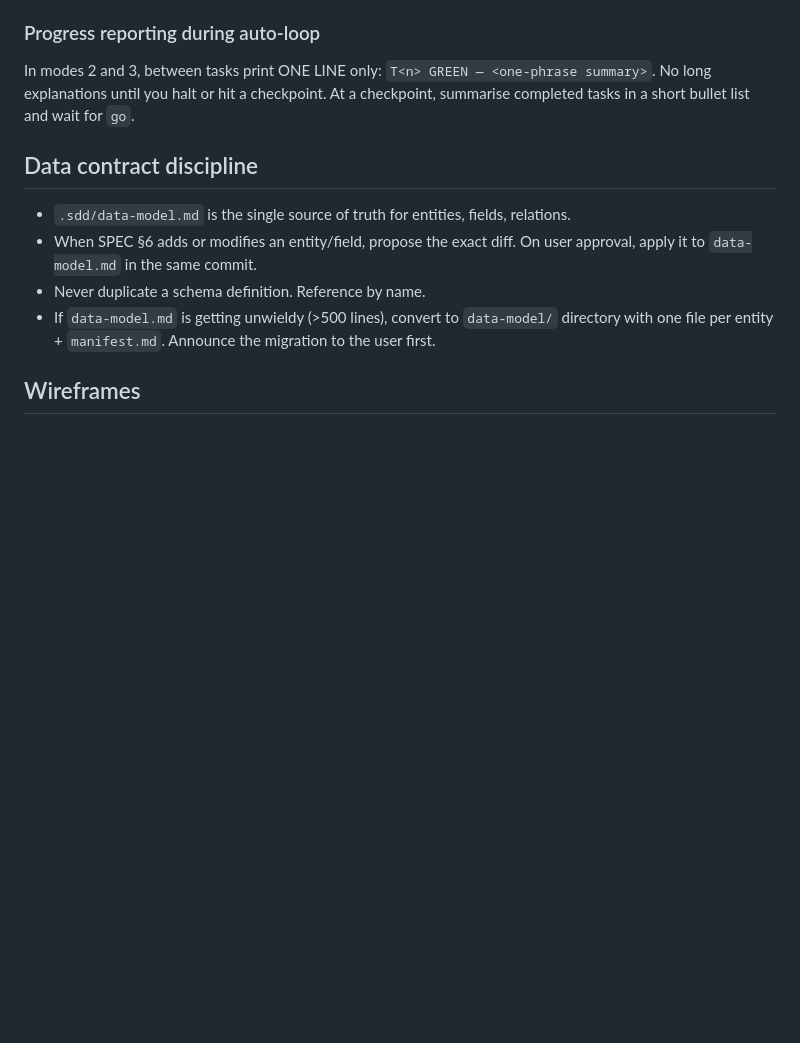
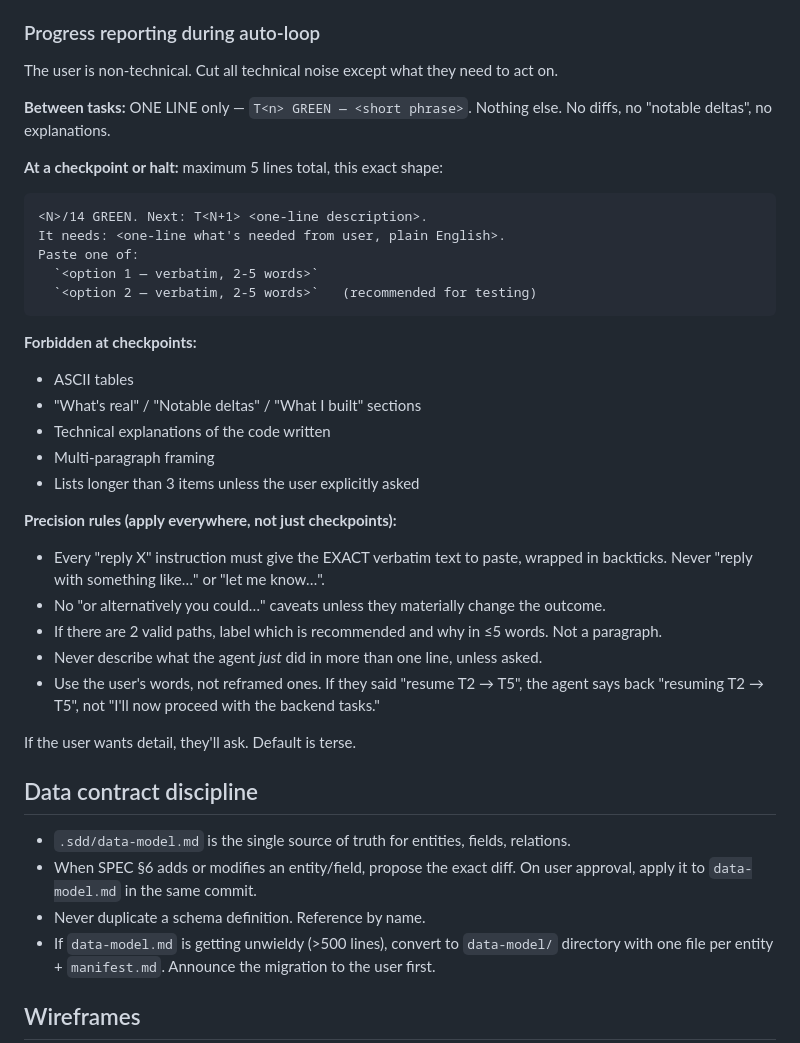
Before and after one commit to samuelserraceo/agent-plumb, a Markdown page: templates/.sdd/CLAUDE.md, the part around the change. Rendered like a GitHub page; blank space fills up the shorter version.

Commit message:
Checkpoint + precision rules — kill the walls of text
Round-1 feedback mid-BUILD: checkpoint dump at T5 was a table + 5 bullet sections. Way too much for a non-technical user who just needs 'what's next and what to paste'. New rules: checkpoints capped at 5 lines, banned tables / 'notable deltas' / long explanations, every 'reply X' must be verbatim in backticks, no 'or alternatively' paragraphs, mirror user's own words.

Co-Authored-By: Claude Opus 4.7 (1M context) <noreply@anthropic.com>

````diff
--- a/templates/.sdd/CLAUDE.md
+++ b/templates/.sdd/CLAUDE.md
@@ -120,7 +120,35 @@ Record the chosen mode into `spec.md` as a `**Run mode:**` line in the `## PHASE
 
 ### Progress reporting during auto-loop
 
-In modes 2 and 3, between tasks print ONE LINE only: `T<n> GREEN — <one-phrase summary>`. No long explanations until you halt or hit a checkpoint. At a checkpoint, summarise completed tasks in a short bullet list and wait for `go`.
+The user is non-technical. Cut all technical noise except what they need to act on.
+
+**Between tasks:** ONE LINE only — `T<n> GREEN — <short phrase>`. Nothing else. No diffs, no "notable deltas", no explanations.
+
+**At a checkpoint or halt:** maximum 5 lines total, this exact shape:
+
+```
+<N>/14 GREEN. Next: T<N+1> <one-line description>.
+It needs: <one-line what's needed from user, plain English>.
+Paste one of:
+  `<option 1 — verbatim, 2-5 words>`
+  `<option 2 — verbatim, 2-5 words>`   (recommended for testing)
+```
+
+**Forbidden at checkpoints:**
+- ASCII tables
+- "What's real" / "Notable deltas" / "What I built" sections
+- Technical explanations of the code written
+- Multi-paragraph framing
+- Lists longer than 3 items unless the user explicitly asked
+
+**Precision rules (apply everywhere, not just checkpoints):**
+- Every "reply X" instruction must give the EXACT verbatim text to paste, wrapped in backticks. Never "reply with something like…" or "let me know…".
+- No "or alternatively you could…" caveats unless they materially change the outcome.
+- If there are 2 valid paths, label which is recommended and why in ≤5 words. Not a paragraph.
+- Never describe what the agent *just* did in more than one line, unless asked.
+- Use the user's words, not reframed ones. If they said "resume T2 → T5", the agent says back "resuming T2 → T5", not "I'll now proceed with the backend tasks."
+
+If the user wants detail, they'll ask. Default is terse.
 
 ## Data contract discipline
 
````
